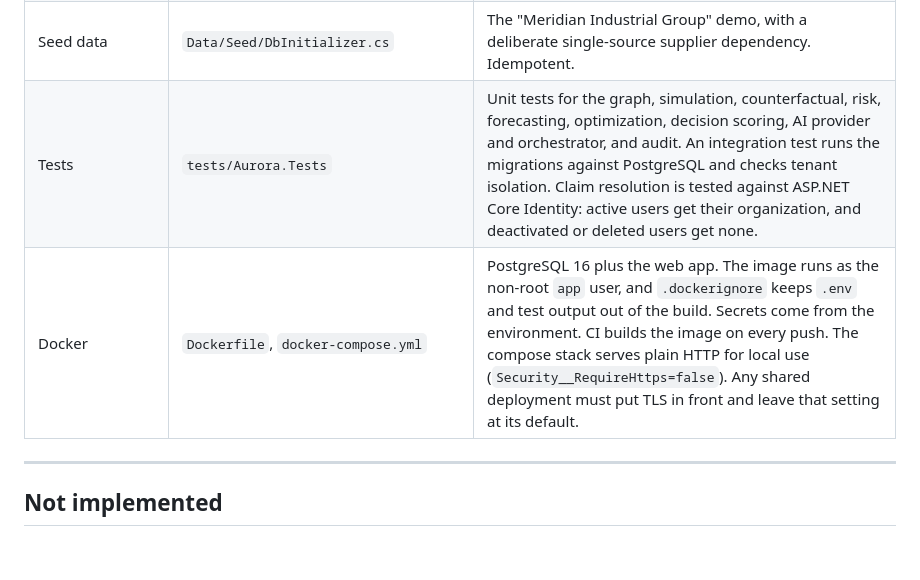
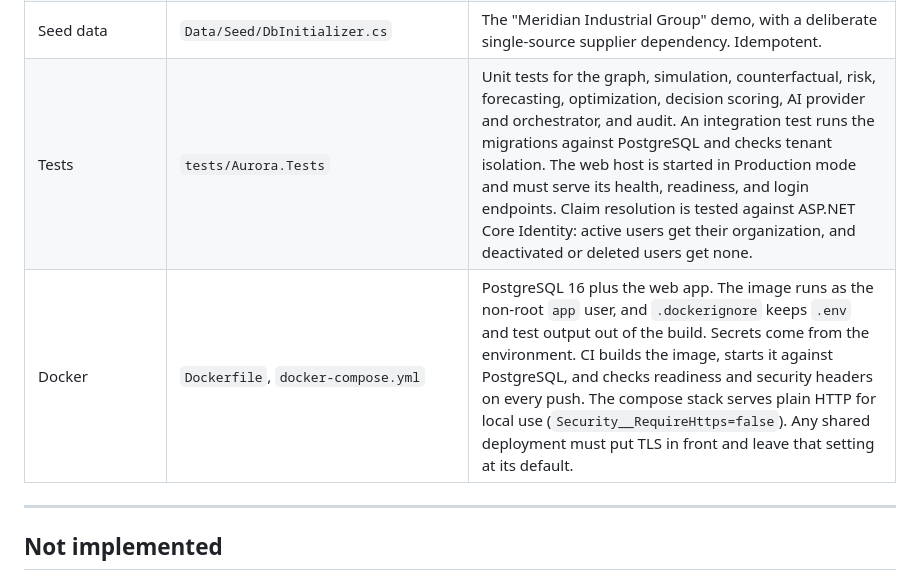
Before and after one commit to BigSmoke4/AURORA-Autonomous-Unified-Reasoning-Organizational-Resilience-Architecture, a Markdown page: README.md, the part around the change. GitHub-like rendering; blank space fills up the shorter version.

Commit message:
README: describe the startup and container checks
Co-authored-by: arena-agent <297053741+arena-agent@users.noreply.github.com>

```diff
--- a/README.md
+++ b/README.md
@@ -44,8 +44,8 @@ and OpenTelemetry, as a modular monolith on .NET 10.
 | Security hardening | `SecurityHeadersMiddleware`, `RateLimitPolicies` | A strict Content Security Policy that forbids inline script and style. Rate limits on sign-in, AI investigation, and analysis endpoints. |
 | Observability | `AuroraTelemetry`, OpenTelemetry, Serilog | Tracing and metrics for ASP.NET Core and outgoing HTTP calls, with AURORA's own activity source and meter. Structured request logs through Serilog. Console exporters are used only in Development. Health endpoints are `/health/live`, `/health/ready`, and `/health`. |
 | Seed data | `Data/Seed/DbInitializer.cs` | The "Meridian Industrial Group" demo, with a deliberate single-source supplier dependency. Idempotent. |
-| Tests | `tests/Aurora.Tests` | Unit tests for the graph, simulation, counterfactual, risk, forecasting, optimization, decision scoring, AI provider and orchestrator, and audit. An integration test runs the migrations against PostgreSQL and checks tenant isolation. Claim resolution is tested against ASP.NET Core Identity: active users get their organization, and deactivated or deleted users get none. |
-| Docker | `Dockerfile`, `docker-compose.yml` | PostgreSQL 16 plus the web app. The image runs as the non-root `app` user, and `.dockerignore` keeps `.env` and test output out of the build. Secrets come from the environment. CI builds the image on every push. The compose stack serves plain HTTP for local use (`Security__RequireHttps=false`). Any shared deployment must put TLS in front and leave that setting at its default. |
+| Tests | `tests/Aurora.Tests` | Unit tests for the graph, simulation, counterfactual, risk, forecasting, optimization, decision scoring, AI provider and orchestrator, and audit. An integration test runs the migrations against PostgreSQL and checks tenant isolation. The web host is started in Production mode and must serve its health, readiness, and login endpoints. Claim resolution is tested against ASP.NET Core Identity: active users get their organization, and deactivated or deleted users get none. |
+| Docker | `Dockerfile`, `docker-compose.yml` | PostgreSQL 16 plus the web app. The image runs as the non-root `app` user, and `.dockerignore` keeps `.env` and test output out of the build. Secrets come from the environment. CI builds the image, starts it against PostgreSQL, and checks readiness and security headers on every push. The compose stack serves plain HTTP for local use (`Security__RequireHttps=false`). Any shared deployment must put TLS in front and leave that setting at its default. |
 
 ---
 
```
